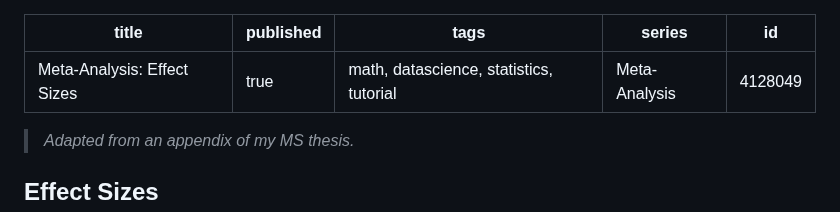
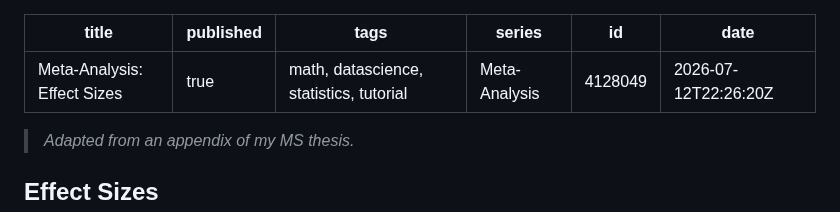
Before and after one commit to davisethan/thesis-to-devto, a Markdown page: posts/ma-effect-sizes.md, the part around the change. Rendered like a GitHub page.

Commit message:
chore: update published articles [skip ci]

```diff
--- a/posts/ma-effect-sizes.md
+++ b/posts/ma-effect-sizes.md
@@ -4,6 +4,7 @@ published: true
 tags: 'math, datascience, statistics, tutorial'
 series: Meta-Analysis
 id: 4128049
+date: '2026-07-12T22:26:20Z'
 ---
 
 > *Adapted from an appendix of my MS thesis.*
```
